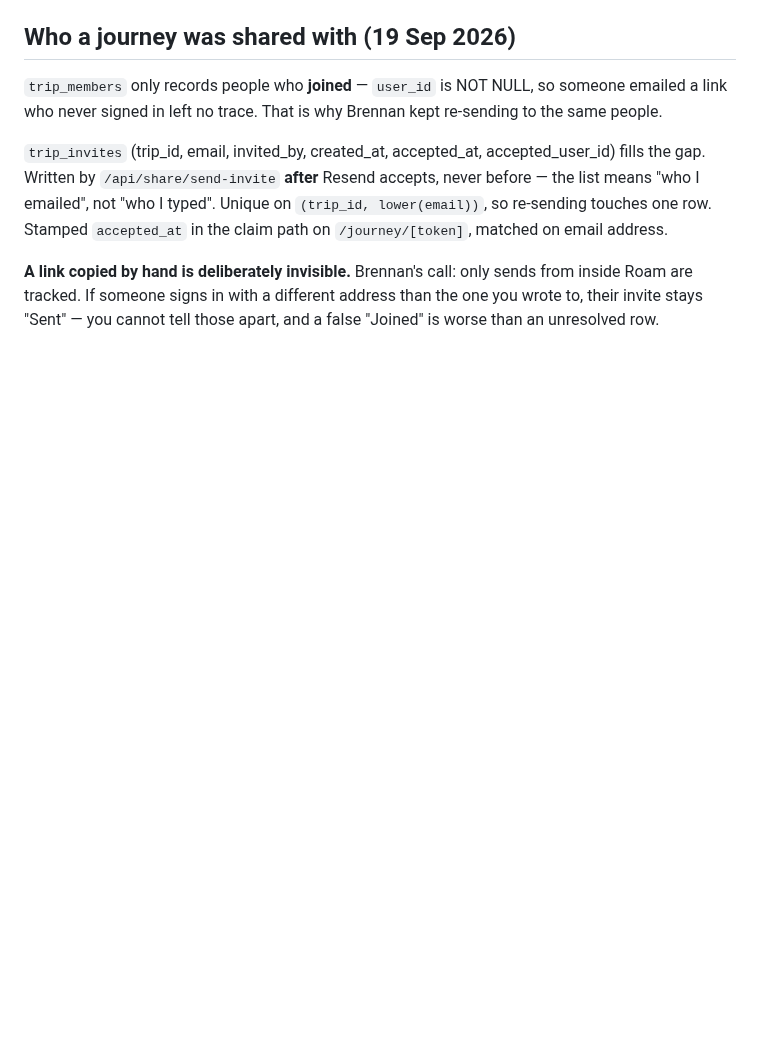
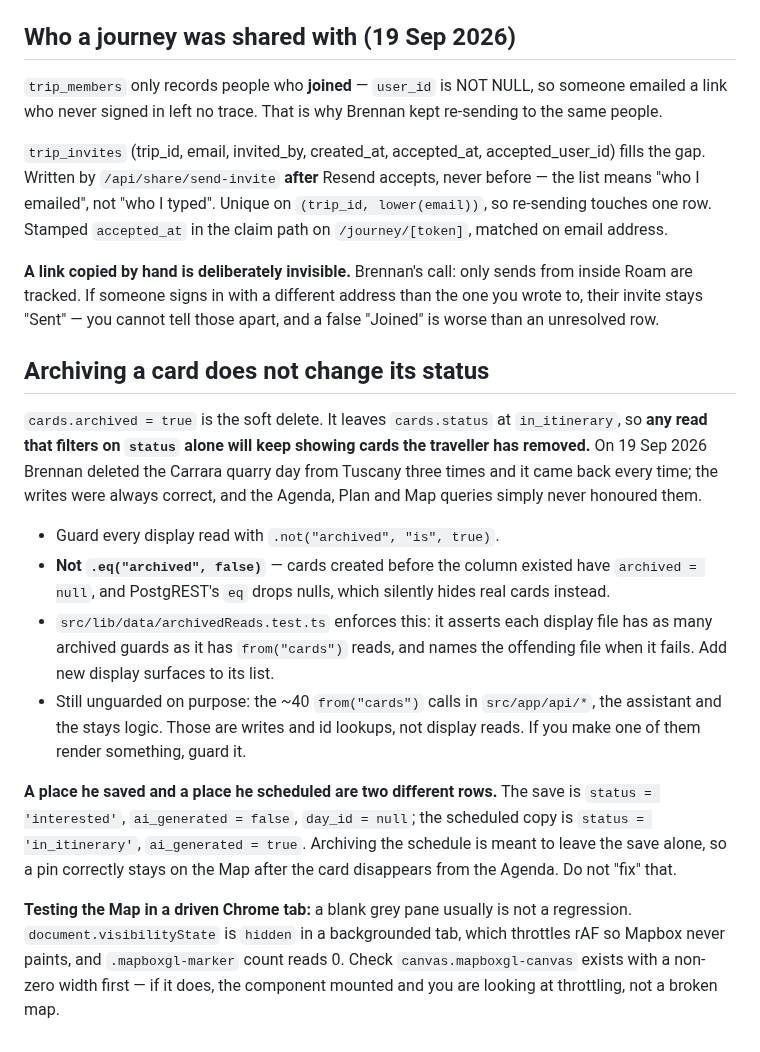
Before and after one commit to bdirenfeld/roam, a Markdown page: CLAUDE.md, the part around the change. Drawn GitHub-style; blank space fills up the shorter version.

Commit message:
CLAUDE.md: archiving leaves status alone, and the guard that enforces it
Co-Authored-By: Claude Opus 5 <noreply@anthropic.com>

```diff
--- a/CLAUDE.md
+++ b/CLAUDE.md
@@ -1304,3 +1304,34 @@ Stamped `accepted_at` in the claim path on `/journey/[token]`, matched on email
 **A link copied by hand is deliberately invisible.** Brennan's call: only sends from inside Roam are
 tracked. If someone signs in with a different address than the one you wrote to, their invite stays
 "Sent" — you cannot tell those apart, and a false "Joined" is worse than an unresolved row.
+
+## Archiving a card does not change its status
+
+`cards.archived = true` is the soft delete. It leaves `cards.status` at
+`in_itinerary`, so **any read that filters on `status` alone will keep showing
+cards the traveller has removed.** On 19 Sep 2026 Brennan deleted the Carrara
+quarry day from Tuscany three times and it came back every time; the writes were
+always correct, and the Agenda, Plan and Map queries simply never honoured them.
+
+- Guard every display read with `.not("archived", "is", true)`.
+- **Not `.eq("archived", false)`** — cards created before the column existed have
+  `archived = null`, and PostgREST's `eq` drops nulls, which silently hides real
+  cards instead.
+- `src/lib/data/archivedReads.test.ts` enforces this: it asserts each display
+  file has as many archived guards as it has `from("cards")` reads, and names the
+  offending file when it fails. Add new display surfaces to its list.
+- Still unguarded on purpose: the ~40 `from("cards")` calls in `src/app/api/*`,
+  the assistant and the stays logic. Those are writes and id lookups, not display
+  reads. If you make one of them render something, guard it.
+
+**A place he saved and a place he scheduled are two different rows.** The save is
+`status = 'interested'`, `ai_generated = false`, `day_id = null`; the scheduled
+copy is `status = 'in_itinerary'`, `ai_generated = true`. Archiving the schedule
+is meant to leave the save alone, so a pin correctly stays on the Map after the
+card disappears from the Agenda. Do not "fix" that.
+
+**Testing the Map in a driven Chrome tab:** a blank grey pane usually is not a
+regression. `document.visibilityState` is `hidden` in a backgrounded tab, which
+throttles rAF so Mapbox never paints, and `.mapboxgl-marker` count reads 0.
+Check `canvas.mapboxgl-canvas` exists with a non-zero width first — if it does,
+the component mounted and you are looking at throttling, not a broken map.
```
